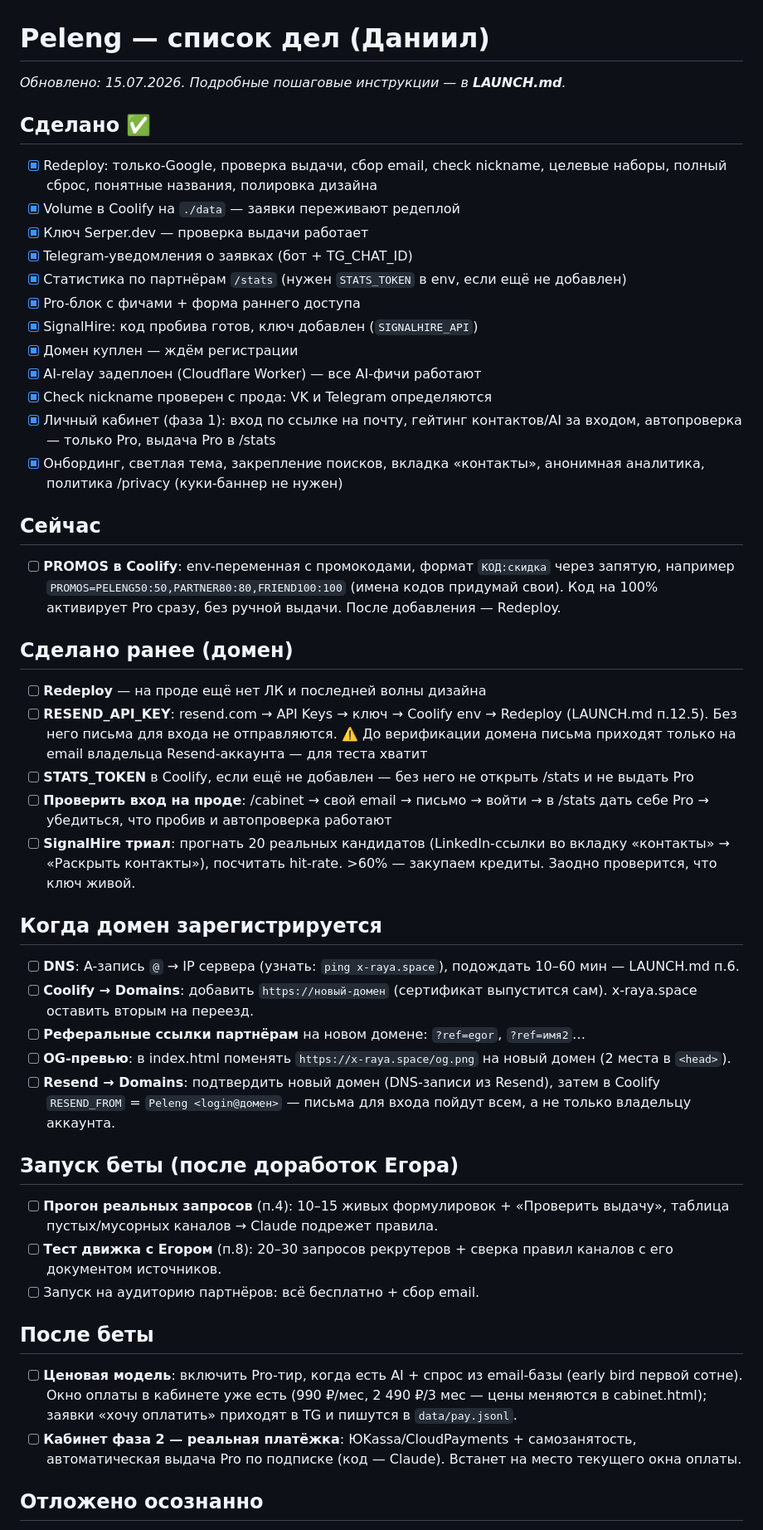
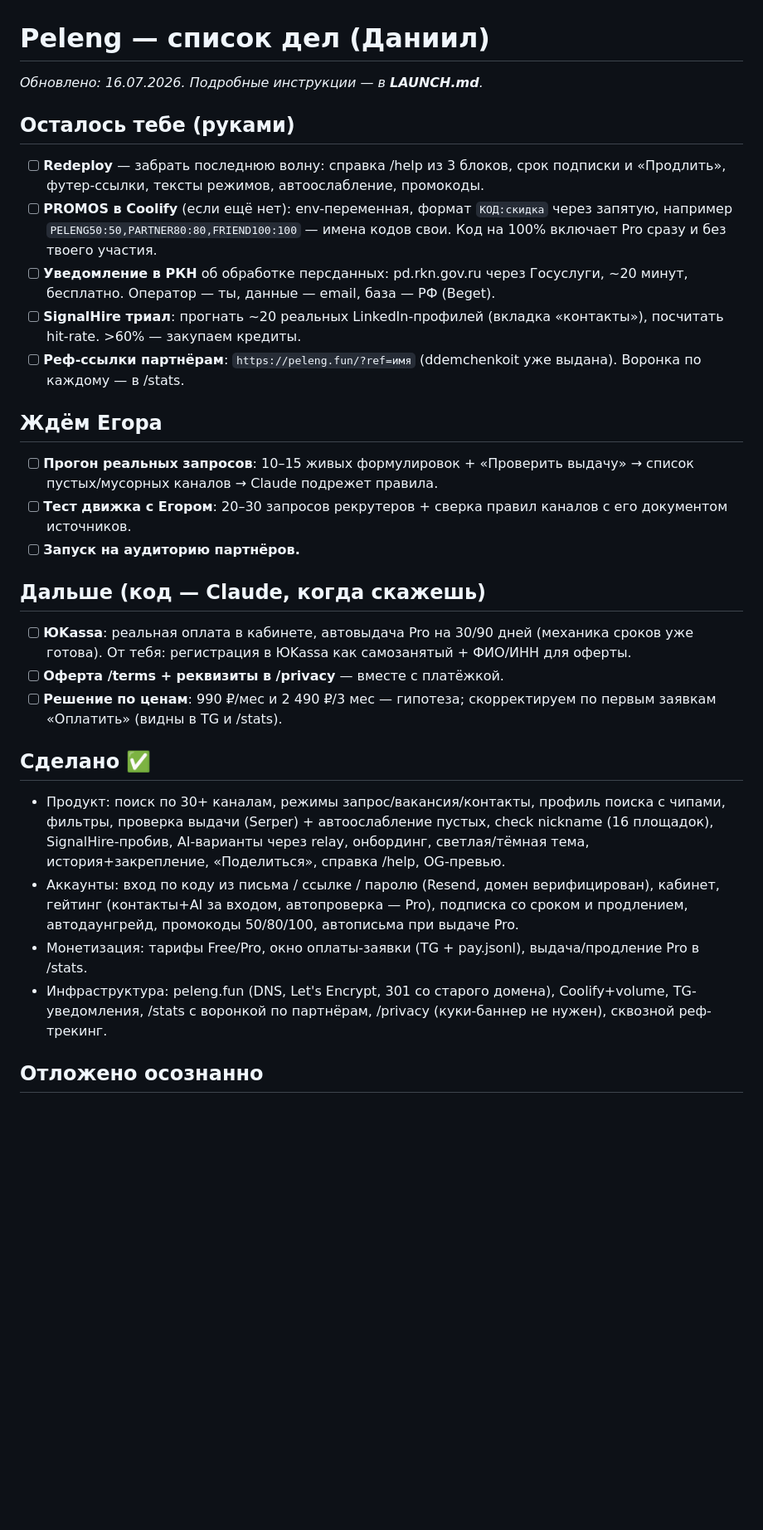
Before and after one commit to orehD/X-Raya, a Markdown page: TODO.md, the part around one of its changes. Shown at 83% size. GitHub-like rendering; blank space fills up the shorter version.

Commit message:
TODO: актуализация — что осталось на 16.07
Co-Authored-By: Claude Opus 4.8 (1M context) <noreply@anthropic.com>

```diff
--- a/TODO.md
+++ b/TODO.md
@@ -1,52 +1,33 @@
 # Peleng — список дел (Даниил)
 
-_Обновлено: 15.07.2026. Подробные пошаговые инструкции — в **LAUNCH.md**._
+_Обновлено: 16.07.2026. Подробные инструкции — в **LAUNCH.md**._
+
+## Осталось тебе (руками)
+
+- [ ] **Redeploy** — забрать последнюю волну: справка /help из 3 блоков, срок подписки и «Продлить», футер-ссылки, тексты режимов, автоослабление, промокоды.
+- [ ] **PROMOS в Coolify** (если ещё нет): env-переменная, формат `КОД:скидка` через запятую, например `PELENG50:50,PARTNER80:80,FRIEND100:100` — имена кодов свои. Код на 100% включает Pro сразу и без твоего участия.
+- [ ] **Уведомление в РКН** об обработке персданных: pd.rkn.gov.ru через Госуслуги, ~20 минут, бесплатно. Оператор — ты, данные — email, база — РФ (Beget).
+- [ ] **SignalHire триал**: прогнать ~20 реальных LinkedIn-профилей (вкладка «контакты»), посчитать hit-rate. >60% — закупаем кредиты.
+- [ ] **Реф-ссылки партнёрам**: `https://peleng.fun/?ref=имя` (ddemchenkoit уже выдана). Воронка по каждому — в /stats.
+
+## Ждём Егора
+
+- [ ] **Прогон реальных запросов**: 10–15 живых формулировок + «Проверить выдачу» → список пустых/мусорных каналов → Claude подрежет правила.
+- [ ] **Тест движка с Егором**: 20–30 запросов рекрутеров + сверка правил каналов с его документом источников.
+- [ ] **Запуск на аудиторию партнёров.**
+
+## Дальше (код — Claude, когда скажешь)
+
+- [ ] **ЮKassa**: реальная оплата в кабинете, автовыдача Pro на 30/90 дней (механика сроков уже готова). От тебя: регистрация в ЮKassa как самозанятый + ФИО/ИНН для оферты.
+- [ ] **Оферта /terms + реквизиты в /privacy** — вместе с платёжкой.
+- [ ] **Решение по ценам**: 990 ₽/мес и 2 490 ₽/3 мес — гипотеза; скорректируем по первым заявкам «Оплатить» (видны в TG и /stats).
 
 ## Сделано ✅
 
-- [x] Redeploy: только-Google, проверка выдачи, сбор email, check nickname, целевые наборы, полный сброс, понятные названия, полировка дизайна
-- [x] Volume в Coolify на `./data` — заявки переживают редеплой
-- [x] Ключ Serper.dev — проверка выдачи работает
-- [x] Telegram-уведомления о заявках (бот + TG_CHAT_ID)
-- [x] Статистика по партнёрам `/stats` (нужен `STATS_TOKEN` в env, если ещё не добавлен)
-- [x] Pro-блок с фичами + форма раннего доступа
-- [x] SignalHire: код пробива готов, ключ добавлен (`SIGNALHIRE_API`)
-- [x] Домен куплен — ждём регистрации
-- [x] AI-relay задеплоен (Cloudflare Worker) — все AI-фичи работают
-- [x] Check nickname проверен с прода: VK и Telegram определяются
-- [x] Личный кабинет (фаза 1): вход по ссылке на почту, гейтинг контактов/AI за входом, автопроверка — только Pro, выдача Pro в /stats
-- [x] Онбординг, светлая тема, закрепление поисков, вкладка «контакты», анонимная аналитика, политика /privacy (куки-баннер не нужен)
-
-## Сейчас
-
-- [ ] **PROMOS в Coolify**: env-переменная с промокодами, формат `КОД:скидка` через запятую, например `PROMOS=PELENG50:50,PARTNER80:80,FRIEND100:100` (имена кодов придумай свои). Код на 100% активирует Pro сразу, без ручной выдачи. После добавления — Redeploy.
-
-## Сделано ранее (домен)
-
-- [ ] **Redeploy** — на проде ещё нет ЛК и последней волны дизайна
-- [ ] **RESEND_API_KEY**: resend.com → API Keys → ключ → Coolify env → Redeploy (LAUNCH.md п.12.5). Без него письма для входа не отправляются. ⚠️ До верификации домена письма приходят только на email владельца Resend-аккаунта — для теста хватит
-- [ ] **STATS_TOKEN** в Coolify, если ещё не добавлен — без него не открыть /stats и не выдать Pro
-- [ ] **Проверить вход на проде**: /cabinet → свой email → письмо → войти → в /stats дать себе Pro → убедиться, что пробив и автопроверка работают
-- [ ] **SignalHire триал**: прогнать 20 реальных кандидатов (LinkedIn-ссылки во вкладку «контакты» → «Раскрыть контакты»), посчитать hit-rate. >60% — закупаем кредиты. Заодно проверится, что ключ живой.
-
-## Когда домен зарегистрируется
-
-- [ ] **DNS**: A-запись `@` → IP сервера (узнать: `ping x-raya.space`), подождать 10–60 мин — LAUNCH.md п.6.
-- [ ] **Coolify → Domains**: добавить `https://новый-домен` (сертификат выпустится сам). x-raya.space оставить вторым на переезд.
-- [ ] **Реферальные ссылки партнёрам** на новом домене: `?ref=egor`, `?ref=имя2`…
-- [ ] **OG-превью**: в index.html поменять `https://x-raya.space/og.png` на новый домен (2 места в `<head>`).
-- [ ] **Resend → Domains**: подтвердить новый домен (DNS-записи из Resend), затем в Coolify `RESEND_FROM` = `Peleng <login@домен>` — письма для входа пойдут всем, а не только владельцу аккаунта.
-
-## Запуск беты (после доработок Егора)
-
-- [ ] **Прогон реальных запросов** (п.4): 10–15 живых формулировок + «Проверить выдачу», таблица пустых/мусорных каналов → Claude подрежет правила.
-- [ ] **Тест движка с Егором** (п.8): 20–30 запросов рекрутеров + сверка правил каналов с его документом источников.
-- [ ] Запуск на аудиторию партнёров: всё бесплатно + сбор email.
-
-## После беты
-
-- [ ] **Ценовая модель**: включить Pro-тир, когда есть AI + спрос из email-базы (early bird первой сотне). Окно оплаты в кабинете уже есть (990 ₽/мес, 2 490 ₽/3 мес — цены меняются в cabinet.html); заявки «хочу оплатить» приходят в TG и пишутся в `data/pay.jsonl`.
-- [ ] **Кабинет фаза 2 — реальная платёжка**: ЮKassa/CloudPayments + самозанятость, автоматическая выдача Pro по подписке (код — Claude). Встанет на место текущего окна оплаты.
+- Продукт: поиск по 30+ каналам, режимы запрос/вакансия/контакты, профиль поиска с чипами, фильтры, проверка выдачи (Serper) + автоослабление пустых, check nickname (16 площадок), SignalHire-пробив, AI-варианты через relay, онбординг, светлая/тёмная тема, история+закрепление, «Поделиться», справка /help, OG-превью.
+- Аккаунты: вход по коду из письма / ссылке / паролю (Resend, домен верифицирован), кабинет, гейтинг (контакты+AI за входом, автопроверка — Pro), подписка со сроком и продлением, автодаунгрейд, промокоды 50/80/100, автописьма при выдаче Pro.
+- Монетизация: тарифы Free/Pro, окно оплаты-заявки (TG + pay.jsonl), выдача/продление Pro в /stats.
+- Инфраструктура: peleng.fun (DNS, Let's Encrypt, 301 со старого домена), Coolify+volume, TG-уведомления, /stats с воронкой по партнёрам, /privacy (куки-баннер не нужен), сквозной реф-трекинг.
 
 ## Отложено осознанно
 
```
Also changed, not shown: other parts of TODO.md (+1 -5 lines).
